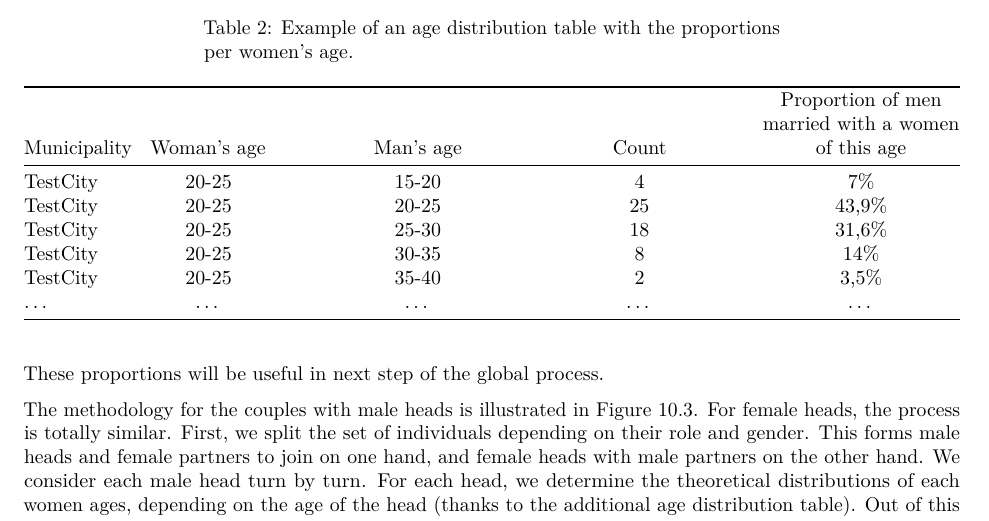
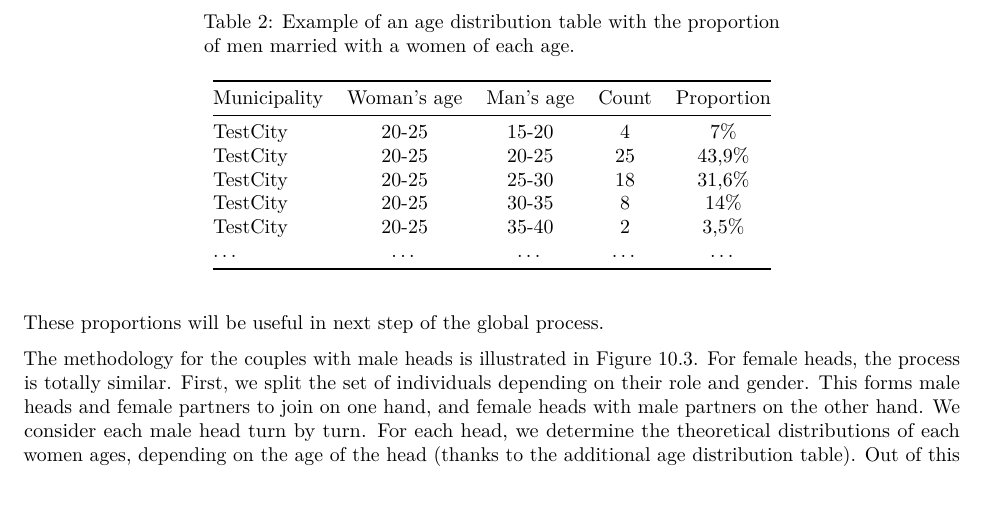
Before and after one commit to Robinlovelace/spatial-microsim-book, an R Markdown document (10-household-allocation.Rmd): part of page 6 of 9 before the commit and part of page 7 of 10 after it, cut so that both start at the same text, the shorter picture padded with empty space. Rendered offline with R 4.5, knitr and Pandoc, then LaTeX, with nearby package versions.

Commit message:
Update table 10.1

```diff
--- a/10-household-allocation.Rmd
+++ b/10-household-allocation.Rmd
@@ -317,11 +317,11 @@ with a supplementary column considering the proportions.
 
 \index{age distribution}
 
+\newpage
 
+Table: Example of an age distribution table with the proportion of men married with a women of each age.
 
-Table: Example of an age distribution table with the proportions per women's age.
-
-Municipality   | Woman's age | Man's age | Count  | Proportion of men married with a women of this age |
+Municipality   | Woman's age | Man's age | Count  | Proportion |
 |:--|:-----:|:------:|:------:| :------: |
 TestCity | 20-25 | 15-20 | 4| 7\% |
 TestCity | 20-25 | 20-25 | 25| 43,9\%  |
```
